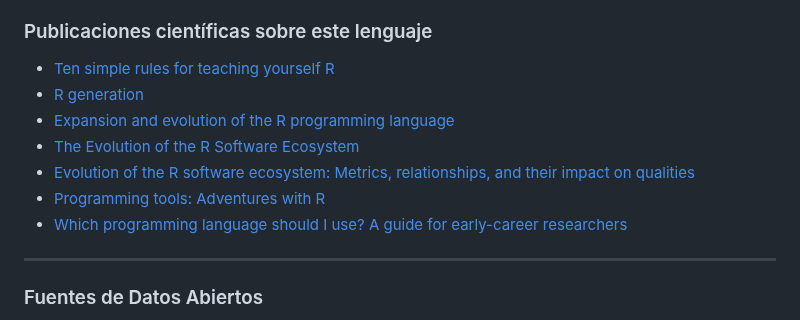
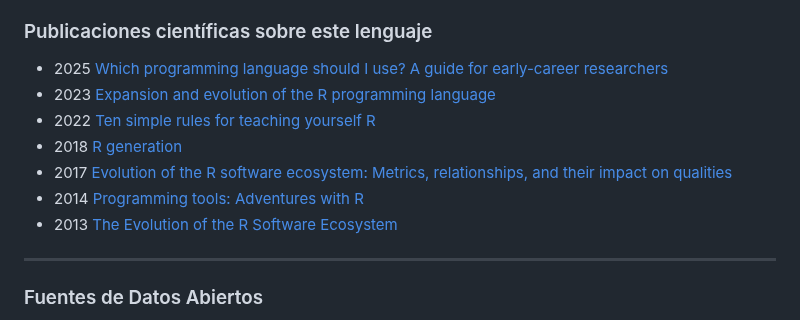
Before and after one commit to ajcanepa/PRACTICA_TEMA5, a Markdown page: README.md, the part around the change. Rendered like a GitHub page.

Commit message:
Papers about R with dates

```diff
--- a/README.md
+++ b/README.md
@@ -159,13 +159,13 @@ Para la entrega, deberéis fijaros en:
 *  [III Congreso & XIV Jornadas de Usuarios de R, Sevilla - 2024](https://www.imus.us.es/congresos/IIIRqueR/)
 
 ### Publicaciones científicas sobre este lenguaje
-*  [Ten simple rules for teaching yourself R](https://journals.plos.org/ploscompbiol/article?id=10.1371/journal.pcbi.1010372)
-*  [R generation](https://rss.onlinelibrary.wiley.com/doi/full/10.1111/j.1740-9713.2018.01169.x)
-*  [Expansion and evolution of the R programming language](https://royalsocietypublishing.org/doi/10.1098/rsos.221550)
-*  [The Evolution of the R Software Ecosystem](https://ieeexplore.ieee.org/document/6498472)
-*  [Evolution of the R software ecosystem: Metrics, relationships, and their impact on qualities](https://www.sciencedirect.com/science/article/pii/S0164121217301371)
-*  [Programming tools: Adventures with R](https://www.nature.com/articles/517109a)
-*  [Which programming language should I use? A guide for early-career researchers](https://www.nature.com/articles/d41586-025-01241-6)
+*  2025 [Which programming language should I use? A guide for early-career researchers](https://www.nature.com/articles/d41586-025-01241-6)
+*  2023 [Expansion and evolution of the R programming language](https://royalsocietypublishing.org/doi/10.1098/rsos.221550)
+*  2022 [Ten simple rules for teaching yourself R](https://journals.plos.org/ploscompbiol/article?id=10.1371/journal.pcbi.1010372)
+*  2018 [R generation](https://rss.onlinelibrary.wiley.com/doi/full/10.1111/j.1740-9713.2018.01169.x)
+*  2017 [Evolution of the R software ecosystem: Metrics, relationships, and their impact on qualities](https://www.sciencedirect.com/science/article/pii/S0164121217301371)
+*  2014 [Programming tools: Adventures with R](https://www.nature.com/articles/517109a)
+*  2013 [The Evolution of the R Software Ecosystem](https://ieeexplore.ieee.org/document/6498472)
 
 ***
 
```
